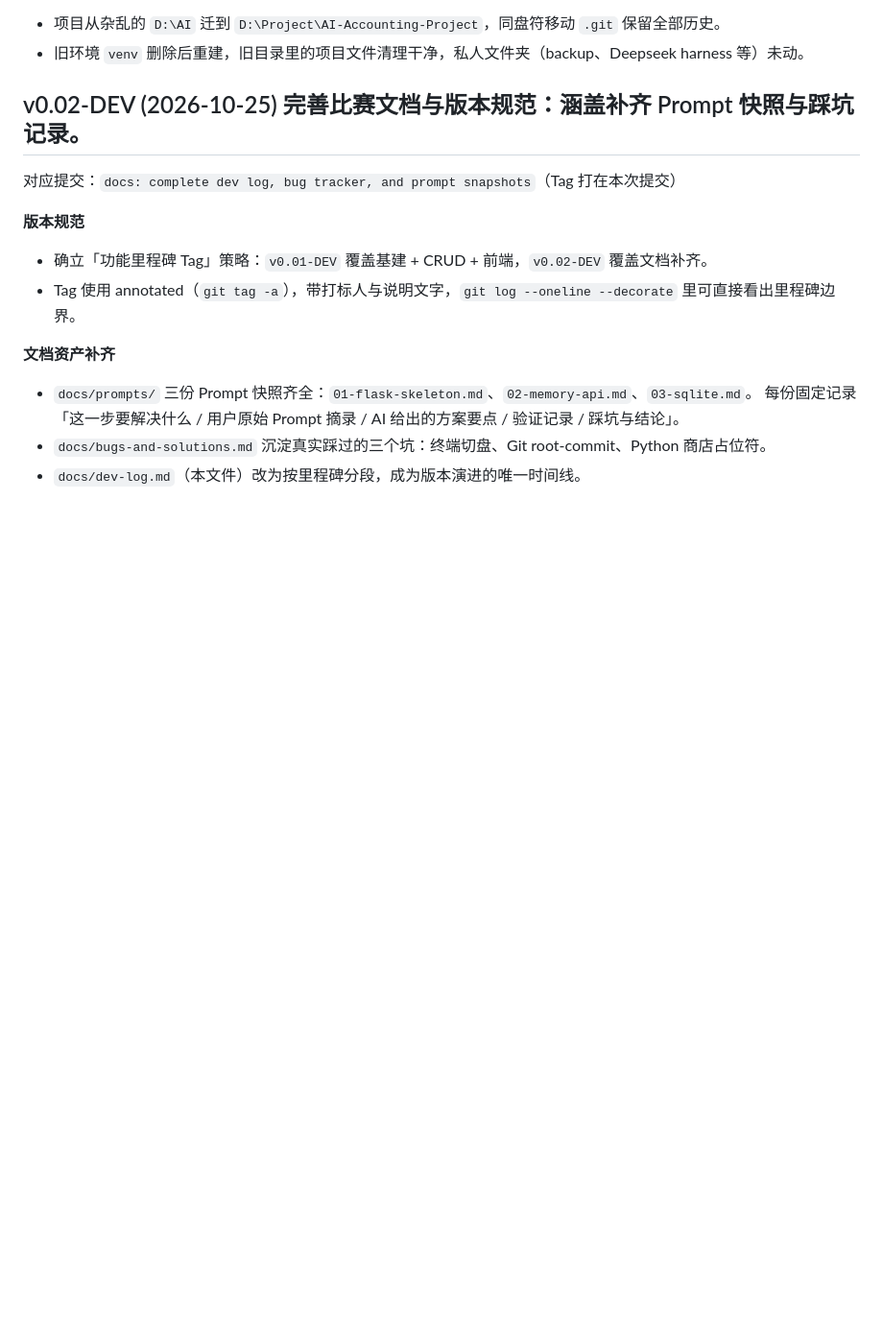
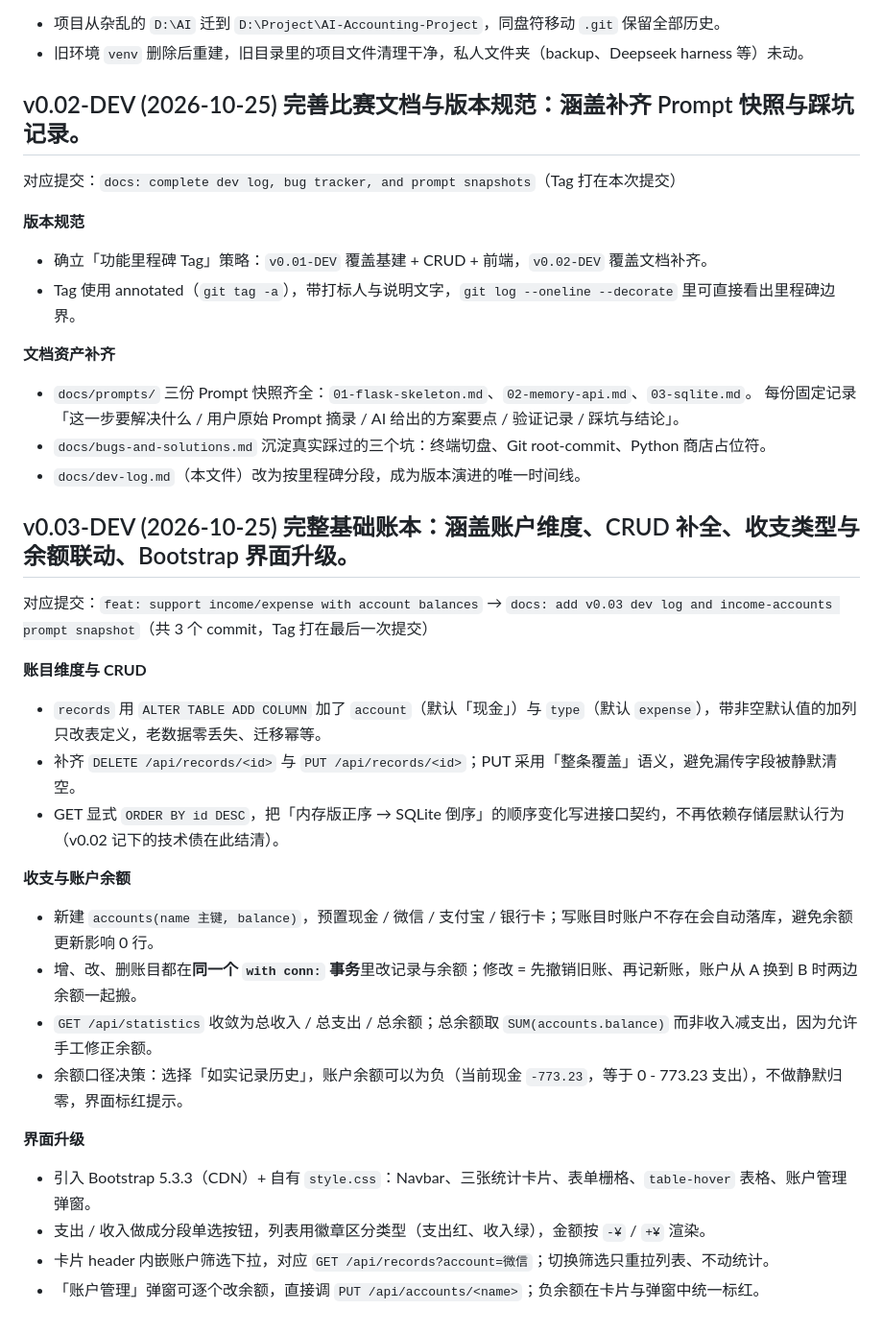
Before and after one commit to xinruxiaohai/AI-Accounting-Project, a Markdown page: docs/dev-log.md, the part around the change. Shown at 96% size. Drawn GitHub-style; blank space fills up the shorter version.

Commit message:
docs: add v0.03 dev log and income-accounts prompt snapshot

```diff
--- a/docs/dev-log.md
+++ b/docs/dev-log.md
@@ -48,3 +48,27 @@
   每份固定记录「这一步要解决什么 / 用户原始 Prompt 摘录 / AI 给出的方案要点 / 验证记录 / 踩坑与结论」。
 - `docs/bugs-and-solutions.md` 沉淀真实踩过的三个坑：终端切盘、Git root-commit、Python 商店占位符。
 - `docs/dev-log.md`（本文件）改为按里程碑分段，成为版本演进的唯一时间线。
+
+## v0.03-DEV (2026-10-25) 完整基础账本：涵盖账户维度、CRUD 补全、收支类型与余额联动、Bootstrap 界面升级。
+
+对应提交：`feat: support income/expense with account balances` → `docs: add v0.03 dev log and income-accounts prompt snapshot`（共 3 个 commit，Tag 打在最后一次提交）
+
+**账目维度与 CRUD**
+
+- `records` 用 `ALTER TABLE ADD COLUMN` 加了 `account`（默认「现金」）与 `type`（默认 `expense`），带非空默认值的加列只改表定义，老数据零丢失、迁移幂等。
+- 补齐 `DELETE /api/records/<id>` 与 `PUT /api/records/<id>`；PUT 采用「整条覆盖」语义，避免漏传字段被静默清空。
+- GET 显式 `ORDER BY id DESC`，把「内存版正序 → SQLite 倒序」的顺序变化写进接口契约，不再依赖存储层默认行为（v0.02 记下的技术债在此结清）。
+
+**收支与账户余额**
+
+- 新建 `accounts(name 主键, balance)`，预置现金 / 微信 / 支付宝 / 银行卡；写账目时账户不存在会自动落库，避免余额更新影响 0 行。
+- 增、改、删账目都在**同一个 `with conn:` 事务**里改记录与余额；修改 = 先撤销旧账、再记新账，账户从 A 换到 B 时两边余额一起搬。
+- `GET /api/statistics` 收敛为总收入 / 总支出 / 总余额；总余额取 `SUM(accounts.balance)` 而非收入减支出，因为允许手工修正余额。
+- 余额口径决策：选择「如实记录历史」，账户余额可以为负（当前现金 `-773.23`，等于 0 - 773.23 支出），不做静默归零，界面标红提示。
+
+**界面升级**
+
+- 引入 Bootstrap 5.3.3（CDN）+ 自有 `style.css`：Navbar、三张统计卡片、表单栅格、`table-hover` 表格、账户管理弹窗。
+- 支出 / 收入做成分段单选按钮，列表用徽章区分类型（支出红、收入绿），金额按 `-¥` / `+¥` 渲染。
+- 卡片 header 内嵌账户筛选下拉，对应 `GET /api/records?account=微信`；切换筛选只重拉列表、不动统计。
+- 「账户管理」弹窗可逐个改余额，直接调 `PUT /api/accounts/<name>`；负余额在卡片与弹窗中统一标红。
```
Also changed, not shown: docs/prompts/05-income-accounts.md (added, +109 -0 lines).
